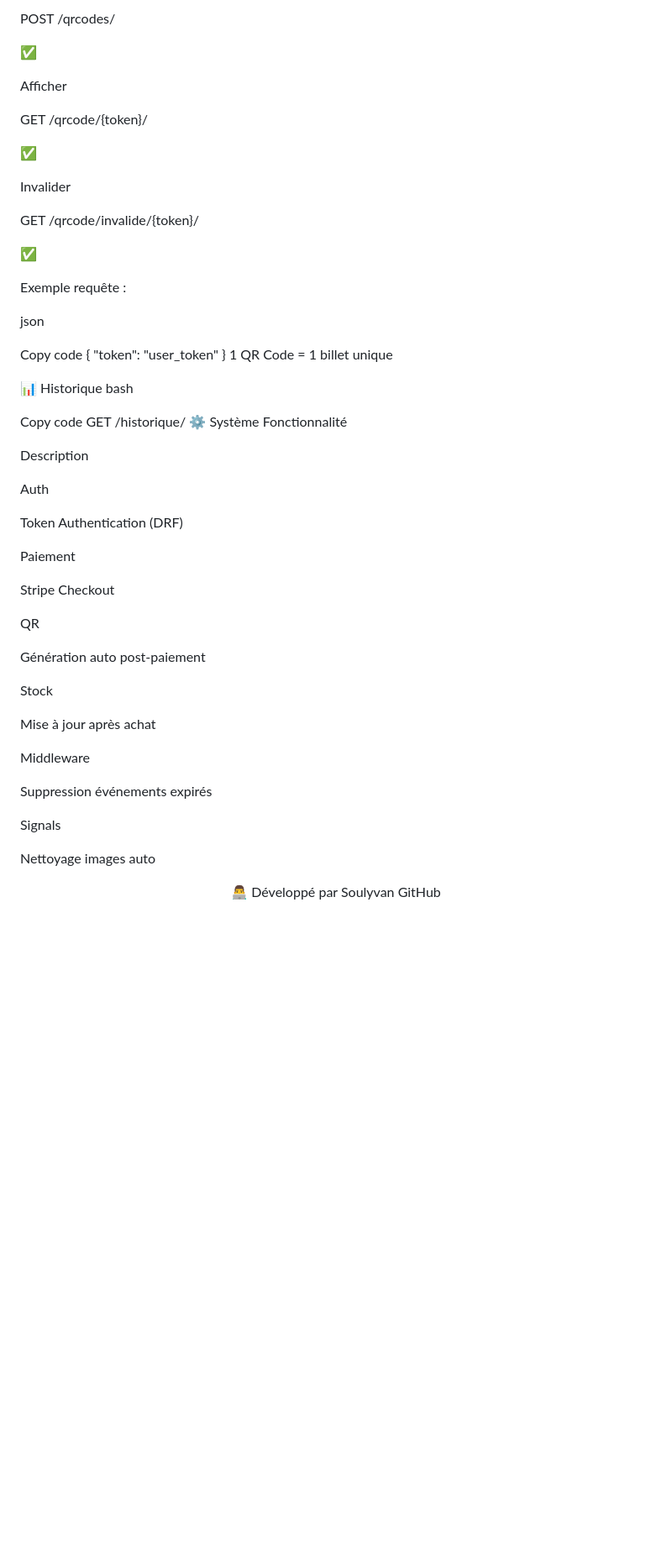
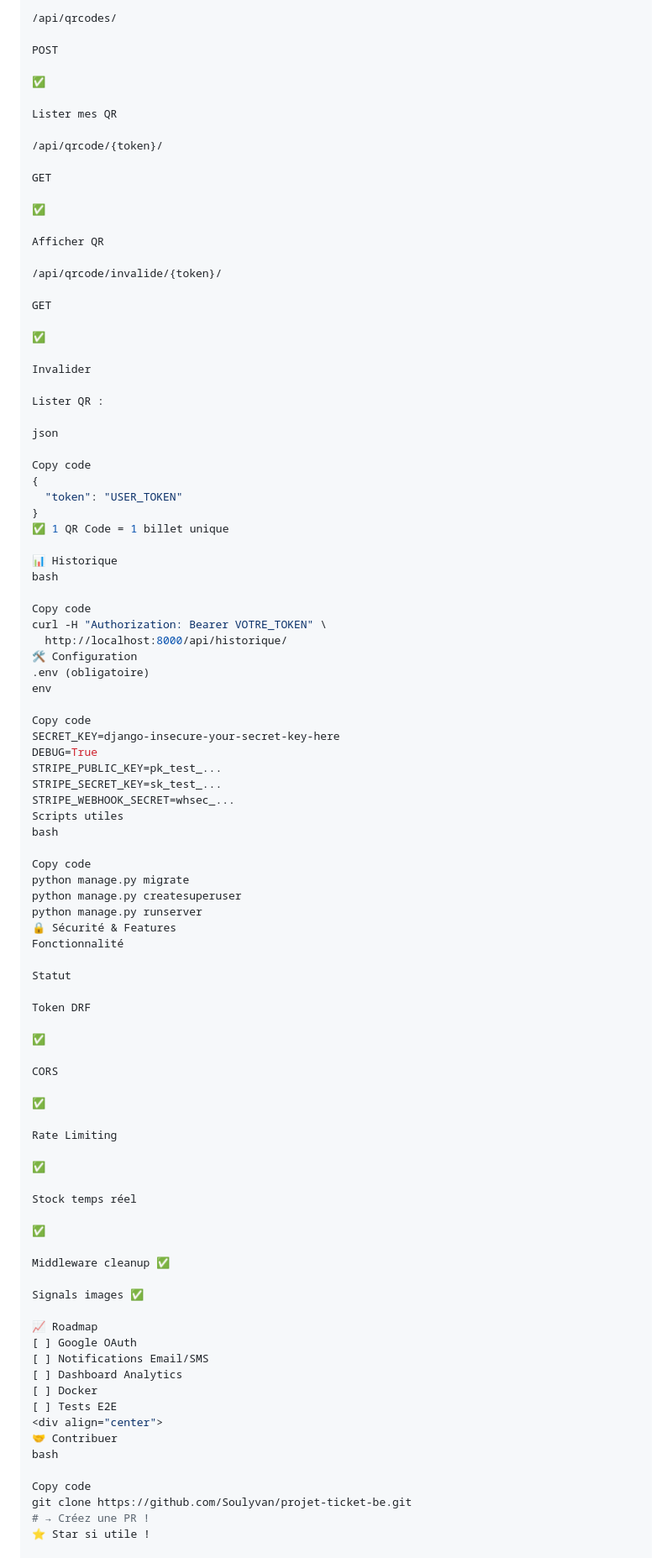
Before and after one commit to Soulyvan/projet-ticket-be, a Markdown page: README.md, the part around one of its changes. Shown at 84% size. Drawn GitHub-style; blank space fills up the shorter version.

```diff
--- a/README.md
+++ b/README.md
@@ -282,64 +278,99 @@ Lister
 
-POST /qrcodes/
+/api/qrcodes/
+
+POST
 
 ✅
 
-Afficher
+Lister mes QR
 
-GET /qrcode/{token}/
+/api/qrcode/{token}/
+
+GET
+
+✅
+
+Afficher QR
+
+/api/qrcode/invalide/{token}/
+
+GET
 
 ✅
 
 Invalider
 
-GET /qrcode/invalide/{token}/
-
-✅
-
-Exemple requête :
+Lister QR :
 
 json
 
 Copy code
 {
-  "token": "user_token"
+  "token": "USER_TOKEN"
 }
-1 QR Code = 1 billet unique
+✅ 1 QR Code = 1 billet unique
 
 📊 Historique
 bash
 
 Copy code
-GET /historique/
-⚙️ Système
+curl -H "Authorization: Bearer VOTRE_TOKEN" \
+  http://localhost:8000/api/historique/
+🛠️ Configuration
+.env (obligatoire)
+env
+
+Copy code
+SECRET_KEY=django-insecure-your-secret-key-here
+DEBUG=True
+STRIPE_PUBLIC_KEY=pk_test_...
+STRIPE_SECRET_KEY=sk_test_...
+STRIPE_WEBHOOK_SECRET=whsec_...
+Scripts utiles
+bash
+
+Copy code
+python manage.py migrate
+python manage.py createsuperuser
+python manage.py runserver
+🔒 Sécurité & Features
 Fonctionnalité
 
-Description
+Statut
 
-Auth
+Token DRF
 
-Token Authentication (DRF)
+✅
 
-Paiement
+CORS
 
-Stripe Checkout
+✅
 
-QR
+Rate Limiting
 
-Génération auto post-paiement
+✅
 
-Stock
+Stock temps réel
 
-Mise à jour après achat
+✅
 
-Middleware
+Middleware cleanup ✅
 
-Suppression événements expirés
+Signals images ✅
 
-Signals
+📈 Roadmap
+[ ] Google OAuth
+[ ] Notifications Email/SMS
+[ ] Dashboard Analytics
+[ ] Docker
+[ ] Tests E2E
+<div align="center">
+🤝 Contribuer
+bash
 
-Nettoyage images auto
+Copy code
+git clone https://github.com/Soulyvan/projet-ticket-be.git
+# → Créez une PR !
+⭐ Star si utile !
 
-<div align="center">
-👨‍💻 Développé par Soulyvan
 GitHub
```
Also changed, not shown: other parts of README.md (+229 -230 lines).
